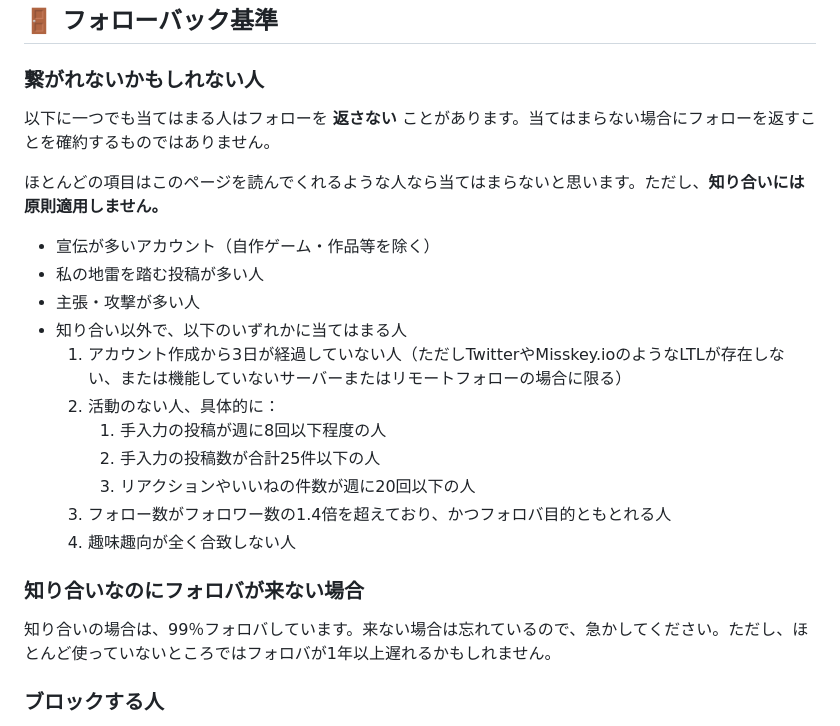
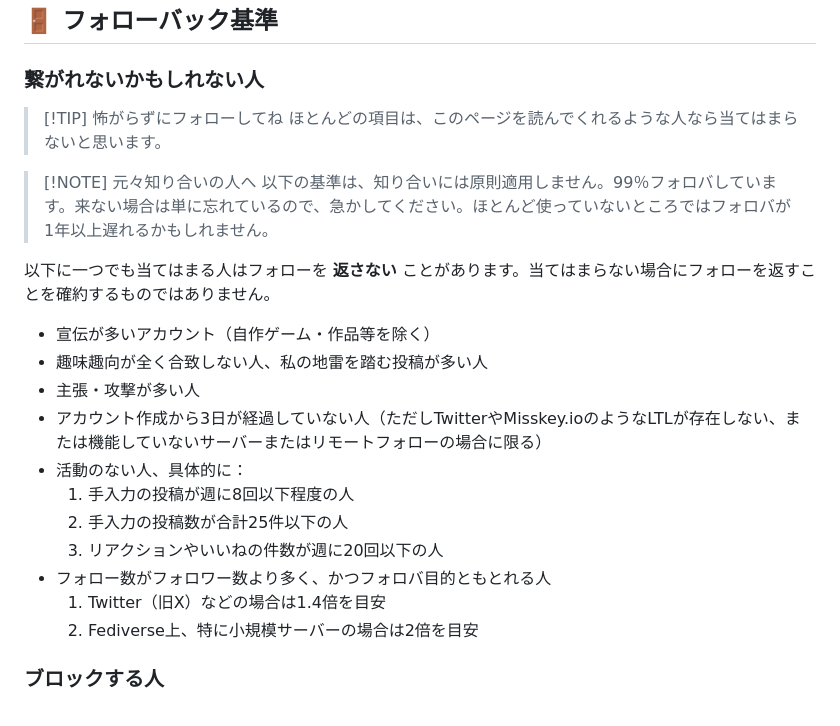
Before and after one commit to AoSankaku/aosankaku-website-2025, a Markdown page: src/pages/about.md, the part around the change. GitHub-like rendering.

Commit message:
Update followback rule

```diff
--- a/src/pages/about.md
+++ b/src/pages/about.md
@@ -32,25 +32,25 @@ https://aosankaku.net/rss.xml
 
 ### 繋がれないかもしれない人
 
+> [!TIP] 怖がらずにフォローしてね
+> ほとんどの項目は、このページを読んでくれるような人なら当てはまらないと思います。
+
+> [!NOTE] 元々知り合いの人へ
+> 以下の基準は、知り合いには原則適用しません。99％フォロバしています。来ない場合は単に忘れているので、急かしてください。ほとんど使っていないところではフォロバが1年以上遅れるかもしれません。
+
 以下に一つでも当てはまる人はフォローを __返さない__ ことがあります。当てはまらない場合にフォローを返すことを確約するものではありません。
 
-ほとんどの項目はこのページを読んでくれるような人なら当てはまらないと思います。ただし、**知り合いには原則適用しません。**
-
 * 宣伝が多いアカウント（自作ゲーム・作品等を除く）
-* 私の地雷を踏む投稿が多い人
+* 趣味趣向が全く合致しない人、私の地雷を踏む投稿が多い人
 * 主張・攻撃が多い人
-* 知り合い以外で、以下のいずれかに当てはまる人
-  1. アカウント作成から3日が経過していない人（ただしTwitterやMisskey.ioのようなLTLが存在しない、または機能していないサーバーまたはリモートフォローの場合に限る）
-  2. 活動のない人、具体的に：
-     1. 手入力の投稿が週に8回以下程度の人
-     2. 手入力の投稿数が合計25件以下の人
-     3. リアクションやいいねの件数が週に20回以下の人
-  3. フォロー数がフォロワー数の1.4倍を超えており、かつフォロバ目的ともとれる人
-  4. 趣味趣向が全く合致しない人
-
-### 知り合いなのにフォロバが来ない場合
-
-知り合いの場合は、99％フォロバしています。来ない場合は忘れているので、急かしてください。ただし、ほとんど使っていないところではフォロバが1年以上遅れるかもしれません。
+* アカウント作成から3日が経過していない人（ただしTwitterやMisskey.ioのようなLTLが存在しない、または機能していないサーバーまたはリモートフォローの場合に限る）
+* 活動のない人、具体的に：
+  1. 手入力の投稿が週に8回以下程度の人
+  2. 手入力の投稿数が合計25件以下の人
+  3. リアクションやいいねの件数が週に20回以下の人
+* フォロー数がフォロワー数より多く、かつフォロバ目的ともとれる人
+  1. Twitter（旧X）などの場合は1.4倍を目安
+  2. Fediverse上、特に小規模サーバーの場合は2倍を目安
 
 ### ブロックする人
 
```
